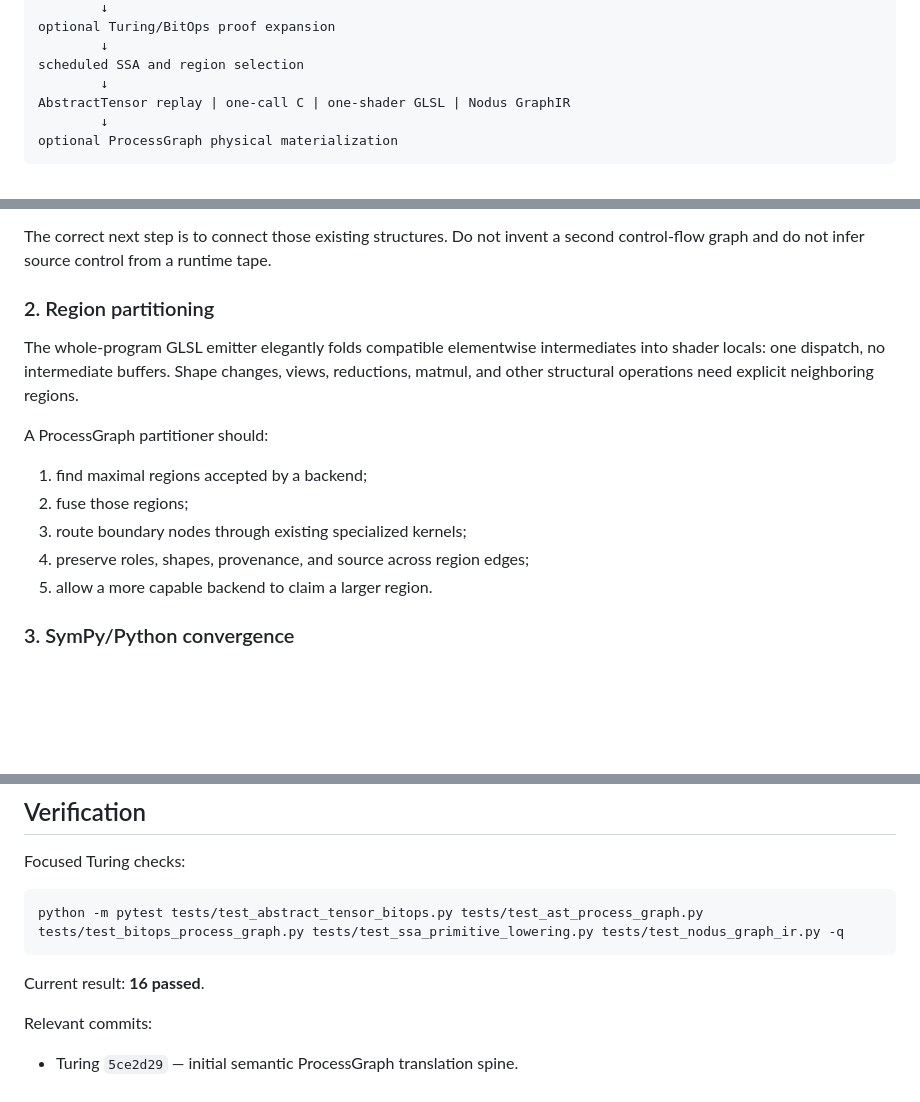
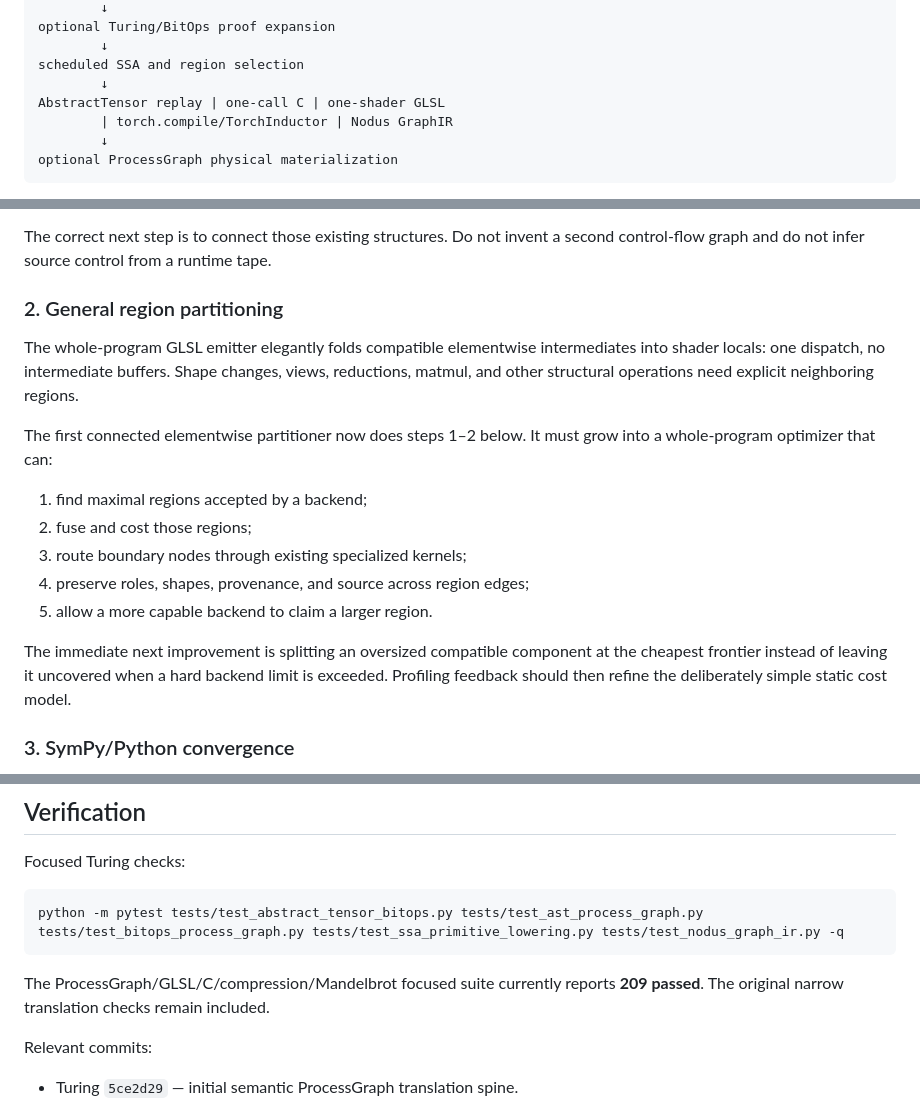
Before and after one commit to sangderenard/nogodsnomasters, a Markdown page: PROCESS_GRAPH_TRANSLATION_HANDOFF.md, 3 parts joined by grey strips. Drawn GitHub-style; blank space fills up the shorter version.

````diff
--- a/PROCESS_GRAPH_TRANSLATION_HANDOFF.md
+++ b/PROCESS_GRAPH_TRANSLATION_HANDOFF.md
@@ -23,7 +23,8 @@ optional Turing/BitOps proof expansion
         ↓
 scheduled SSA and region selection
         ↓
-AbstractTensor replay | one-call C | one-shader GLSL | Nodus GraphIR
+AbstractTensor replay | one-call C | one-shader GLSL
+        | torch.compile/TorchInductor | Nodus GraphIR
         ↓
 optional ProcessGraph physical materialization
 ```
@@ -158,20 +222,26 @@ builder emits a linear instruction sequence.
 The correct next step is to connect those existing structures. Do not invent a
 second control-flow graph and do not infer source control from a runtime tape.
 
-### 2. Region partitioning
+### 2. General region partitioning
 
 The whole-program GLSL emitter elegantly folds compatible elementwise
 intermediates into shader locals: one dispatch, no intermediate buffers.
 Shape changes, views, reductions, matmul, and other structural operations need
 explicit neighboring regions.
 
-A ProcessGraph partitioner should:
+The first connected elementwise partitioner now does steps 1–2 below. It must
+grow into a whole-program optimizer that can:
 
 1. find maximal regions accepted by a backend;
-2. fuse those regions;
+2. fuse and cost those regions;
 3. route boundary nodes through existing specialized kernels;
 4. preserve roles, shapes, provenance, and source across region edges;
 5. allow a more capable backend to claim a larger region.
+
+The immediate next improvement is splitting an oversized compatible component
+at the cheapest frontier instead of leaving it uncovered when a hard backend
+limit is exceeded. Profiling feedback should then refine the deliberately
+simple static cost model.
 
 ### 3. SymPy/Python convergence
 
@@ -203,7 +273,8 @@ Focused Turing checks:
 python -m pytest tests/test_abstract_tensor_bitops.py tests/test_ast_process_graph.py tests/test_bitops_process_graph.py tests/test_ssa_primitive_lowering.py tests/test_nodus_graph_ir.py -q
 ```
 
-Current result: **16 passed**.
+The ProcessGraph/GLSL/C/compression/Mandelbrot focused suite currently reports
+**209 passed**. The original narrow translation checks remain included.
 
 Relevant commits:
 
````
Also changed, not shown: other parts of PROCESS_GRAPH_TRANSLATION_HANDOFF.md (+63 -0 lines).
